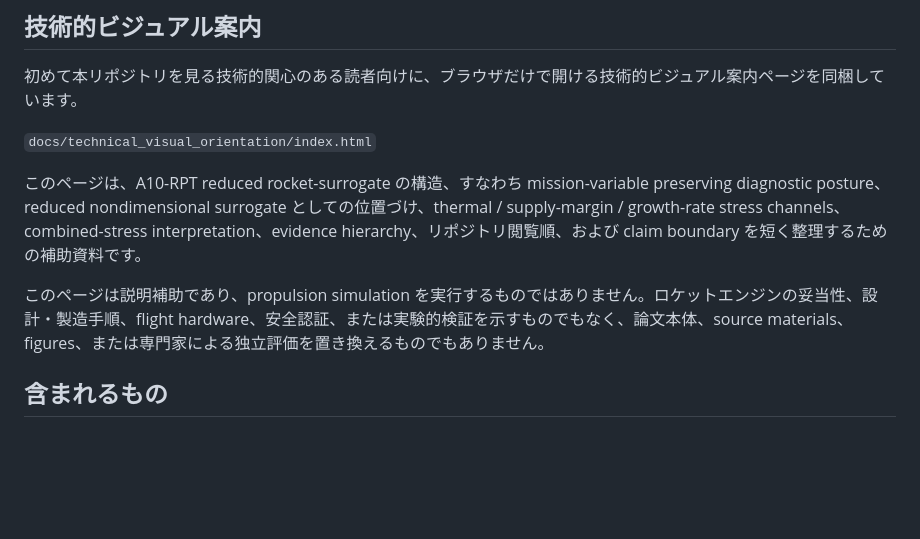
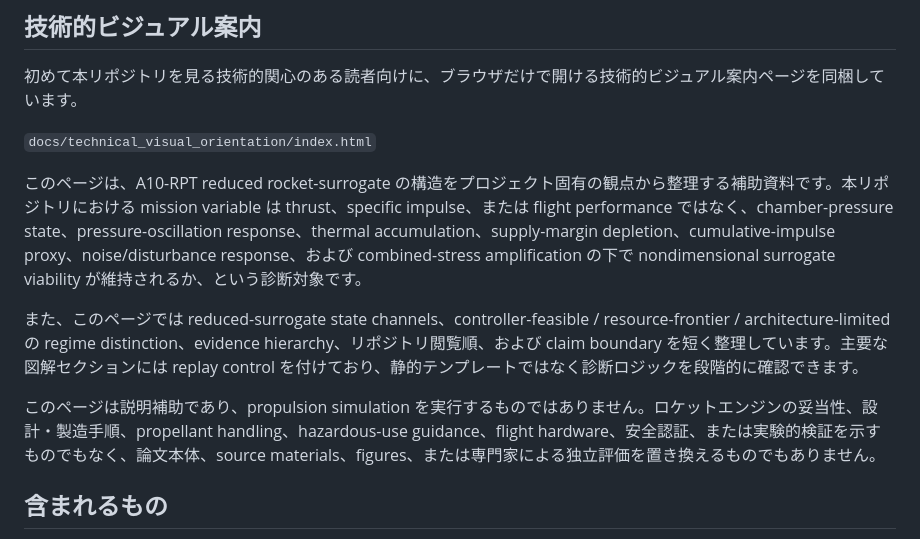
Before and after one commit to yokken0907/a10-rpt-feasibility-diagnostic-rocket-surrogate, a Markdown page: README_ja.md, the part around the change. Drawn GitHub-style; blank space fills up the shorter version.

```diff
--- a/README_ja.md
+++ b/README_ja.md
@@ -26,9 +26,11 @@ A10-RPTは **feasibility-diagnostic control theory** として扱うのが安全
 
 `docs/technical_visual_orientation/index.html`
 
-このページは、A10-RPT reduced rocket-surrogate の構造、すなわち mission-variable preserving diagnostic posture、reduced nondimensional surrogate としての位置づけ、thermal / supply-margin / growth-rate stress channels、combined-stress interpretation、evidence hierarchy、リポジトリ閲覧順、および claim boundary を短く整理するための補助資料です。
+このページは、A10-RPT reduced rocket-surrogate の構造をプロジェクト固有の観点から整理する補助資料です。本リポジトリにおける mission variable は thrust、specific impulse、または flight performance ではなく、chamber-pressure state、pressure-oscillation response、thermal accumulation、supply-margin depletion、cumulative-impulse proxy、noise/disturbance response、および combined-stress amplification の下で nondimensional surrogate viability が維持されるか、という診断対象です。
 
-このページは説明補助であり、propulsion simulation を実行するものではありません。ロケットエンジンの妥当性、設計・製造手順、flight hardware、安全認証、または実験的検証を示すものでもなく、論文本体、source materials、figures、または専門家による独立評価を置き換えるものでもありません。
+また、このページでは reduced-surrogate state channels、controller-feasible / resource-frontier / architecture-limited の regime distinction、evidence hierarchy、リポジトリ閲覧順、および claim boundary を短く整理しています。主要な図解セクションには replay control を付けており、静的テンプレートではなく診断ロジックを段階的に確認できます。
+
+このページは説明補助であり、propulsion simulation を実行するものではありません。ロケットエンジンの妥当性、設計・製造手順、propellant handling、hazardous-use guidance、flight hardware、安全認証、または実験的検証を示すものでもなく、論文本体、source materials、figures、または専門家による独立評価を置き換えるものでもありません。
 
 ## 含まれるもの
 
```
Also changed, not shown: README.md (+4 -2 lines).
